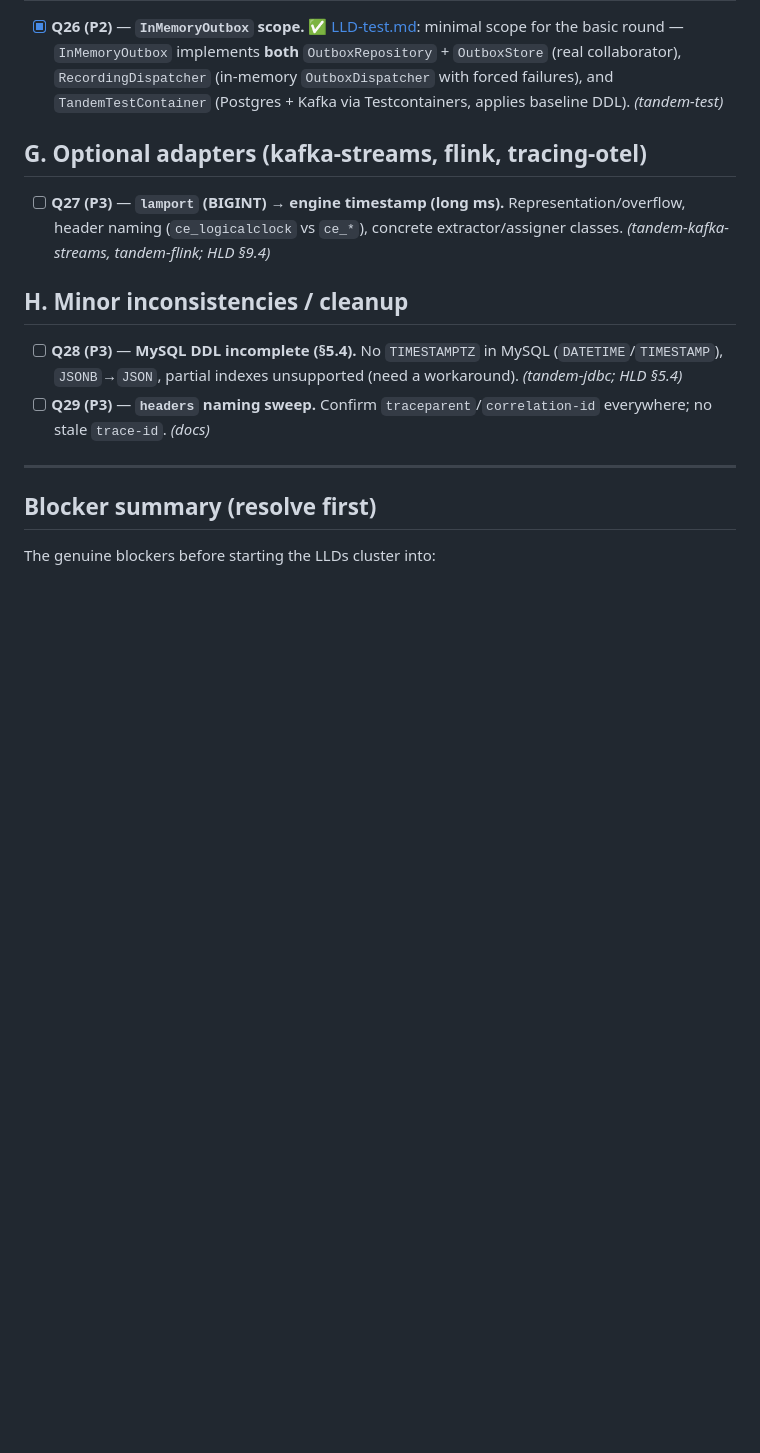
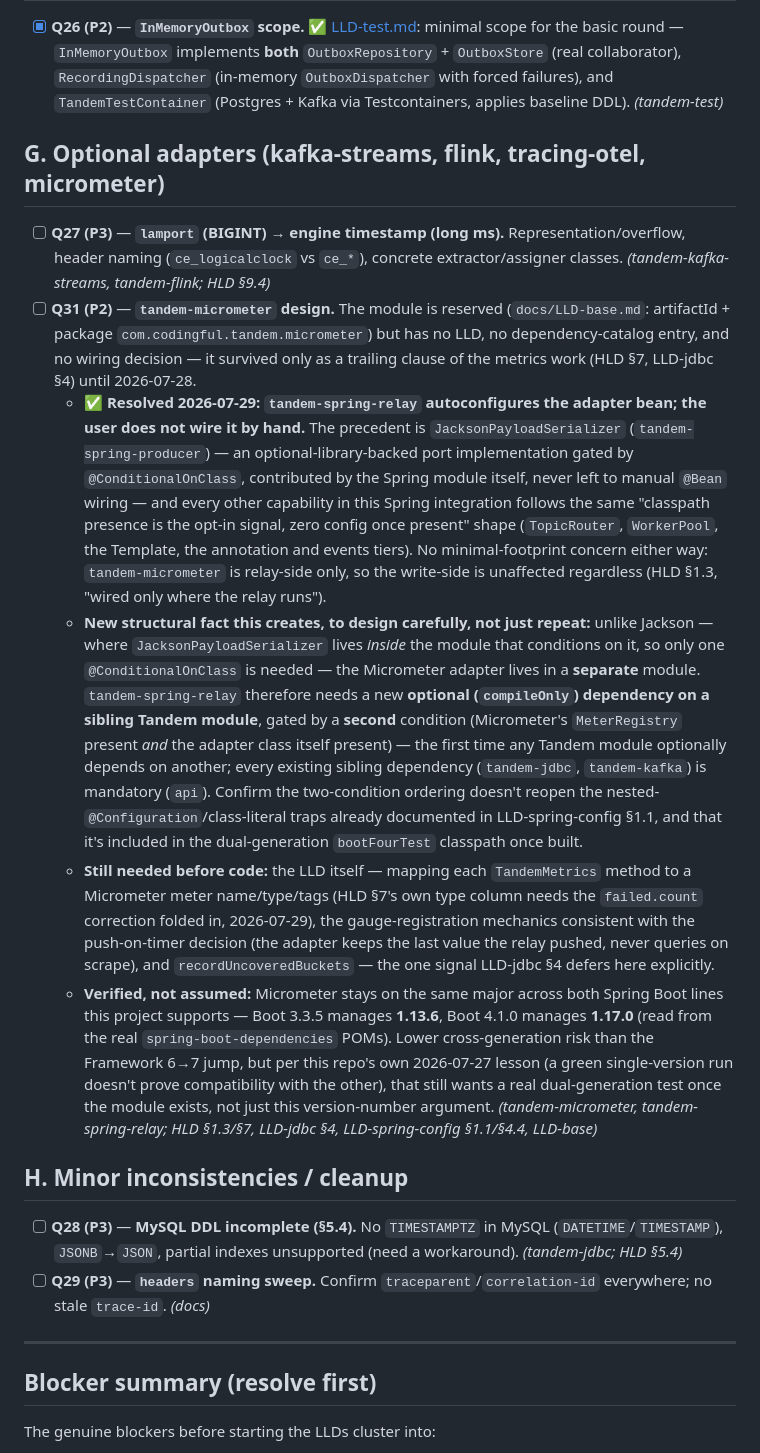
Before and after one commit to alirux/tandem, a Markdown page: docs/open-questions-lld.md, the part around the change. Rendered like a GitHub page; blank space fills up the shorter version.

Commit message:
Write up Q31: tandem-micrometer's Spring wiring decision
The module has been reserved since LLD-base — artifactId, package, a README
row — but nothing decided how it plugs into tandem-spring-relay, and it had
drifted into a trailing clause of the metrics work instead of its own question.

Resolved: the relay autoconfigures the adapter, matching the JacksonPayloadSerializer
precedent and every other capability in this Spring integration — none of them
leave the user to write a @Bean by hand. That choice has one real consequence
worth designing rather than assuming away: it's the first optional dependency
between two Tandem modules, needing a second @ConditionalOnClass where Jackson
only needed one. What's still open before code: the LLD itself, and a real
dual-generation test once the module exists (Micrometer stays 1.x across both
Boot lines, per the actual dependency POMs, but that alone doesn't prove it).

```diff
--- a/docs/open-questions-lld.md
+++ b/docs/open-questions-lld.md
@@ -170,10 +170,44 @@ resolved (or consciously deferred) to write correct per-module LLDs.
   collaborator), `RecordingDispatcher` (in-memory `OutboxDispatcher` with forced failures), and
   `TandemTestContainer` (Postgres + Kafka via Testcontainers, applies baseline DDL). *(tandem-test)*
 
-## G. Optional adapters (kafka-streams, flink, tracing-otel)
+## G. Optional adapters (kafka-streams, flink, tracing-otel, micrometer)
 
 - [ ] **Q27 (P3)** — **`lamport` (BIGINT) → engine timestamp (long ms).** Representation/overflow,
   header naming (`ce_logicalclock` vs `ce_*`), concrete extractor/assigner classes. *(tandem-kafka-streams, tandem-flink; HLD §9.4)*
+- [ ] **Q31 (P2)** — **`tandem-micrometer` design.** The module is reserved (`docs/LLD-base.md`:
+  artifactId + package `com.codingful.tandem.micrometer`) but has no LLD, no dependency-catalog entry,
+  and no wiring decision — it survived only as a trailing clause of the metrics work (HLD §7,
+  LLD-jdbc §4) until 2026-07-28.
+  - **✅ Resolved 2026-07-29: `tandem-spring-relay` autoconfigures the adapter bean; the user does not
+    wire it by hand.** The precedent is `JacksonPayloadSerializer` (`tandem-spring-producer`) — an
+    optional-library-backed port implementation gated by `@ConditionalOnClass`, contributed by the
+    Spring module itself, never left to manual `@Bean` wiring — and every other capability in this
+    Spring integration follows the same "classpath presence is the opt-in signal, zero config once
+    present" shape (`TopicRouter`, `WorkerPool`, the Template, the annotation and events tiers). No
+    minimal-footprint concern either way: `tandem-micrometer` is relay-side only, so the write-side is
+    unaffected regardless (HLD §1.3, "wired only where the relay runs").
+  - **New structural fact this creates, to design carefully, not just repeat:** unlike Jackson —
+    where `JacksonPayloadSerializer` lives *inside* the module that conditions on it, so only one
+    `@ConditionalOnClass` is needed — the Micrometer adapter lives in a **separate** module.
+    `tandem-spring-relay` therefore needs a new **optional (`compileOnly`) dependency on a sibling
+    Tandem module**, gated by a **second** condition (Micrometer's `MeterRegistry` present *and* the
+    adapter class itself present) — the first time any Tandem module optionally depends on another;
+    every existing sibling dependency (`tandem-jdbc`, `tandem-kafka`) is mandatory (`api`). Confirm the
+    two-condition ordering doesn't reopen the nested-`@Configuration`/class-literal traps already
+    documented in LLD-spring-config §1.1, and that it's included in the dual-generation `bootFourTest`
+    classpath once built.
+  - **Still needed before code:** the LLD itself — mapping each `TandemMetrics` method to a Micrometer
+    meter name/type/tags (HLD §7's own type column needs the `failed.count` correction folded in,
+    2026-07-29), the gauge-registration mechanics consistent with the push-on-timer decision (the
+    adapter keeps the last value the relay pushed, never queries on scrape), and `recordUncoveredBuckets`
+    — the one signal LLD-jdbc §4 defers here explicitly.
+  - **Verified, not assumed:** Micrometer stays on the same major across both Spring Boot lines this
+    project supports — Boot 3.3.5 manages **1.13.6**, Boot 4.1.0 manages **1.17.0** (read from the real
+    `spring-boot-dependencies` POMs). Lower cross-generation risk than the Framework 6→7 jump, but per
+    this repo's own 2026-07-27 lesson (a green single-version run doesn't prove compatibility with the
+    other), that still wants a real dual-generation test once the module exists, not just this
+    version-number argument. *(tandem-micrometer, tandem-spring-relay; HLD §1.3/§7, LLD-jdbc §4,
+    LLD-spring-config §1.1/§4.4, LLD-base)*
 
 ## H. Minor inconsistencies / cleanup
 
```
